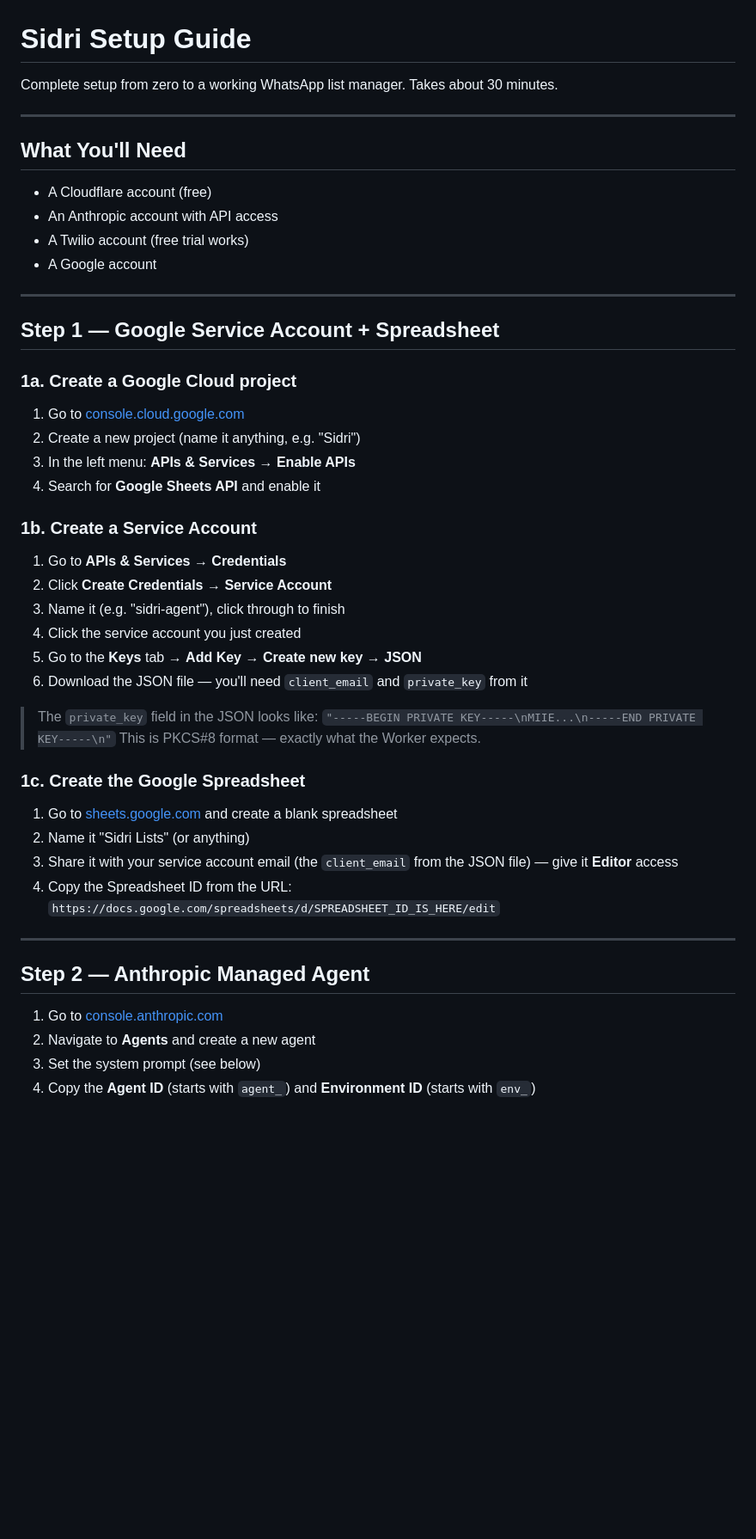
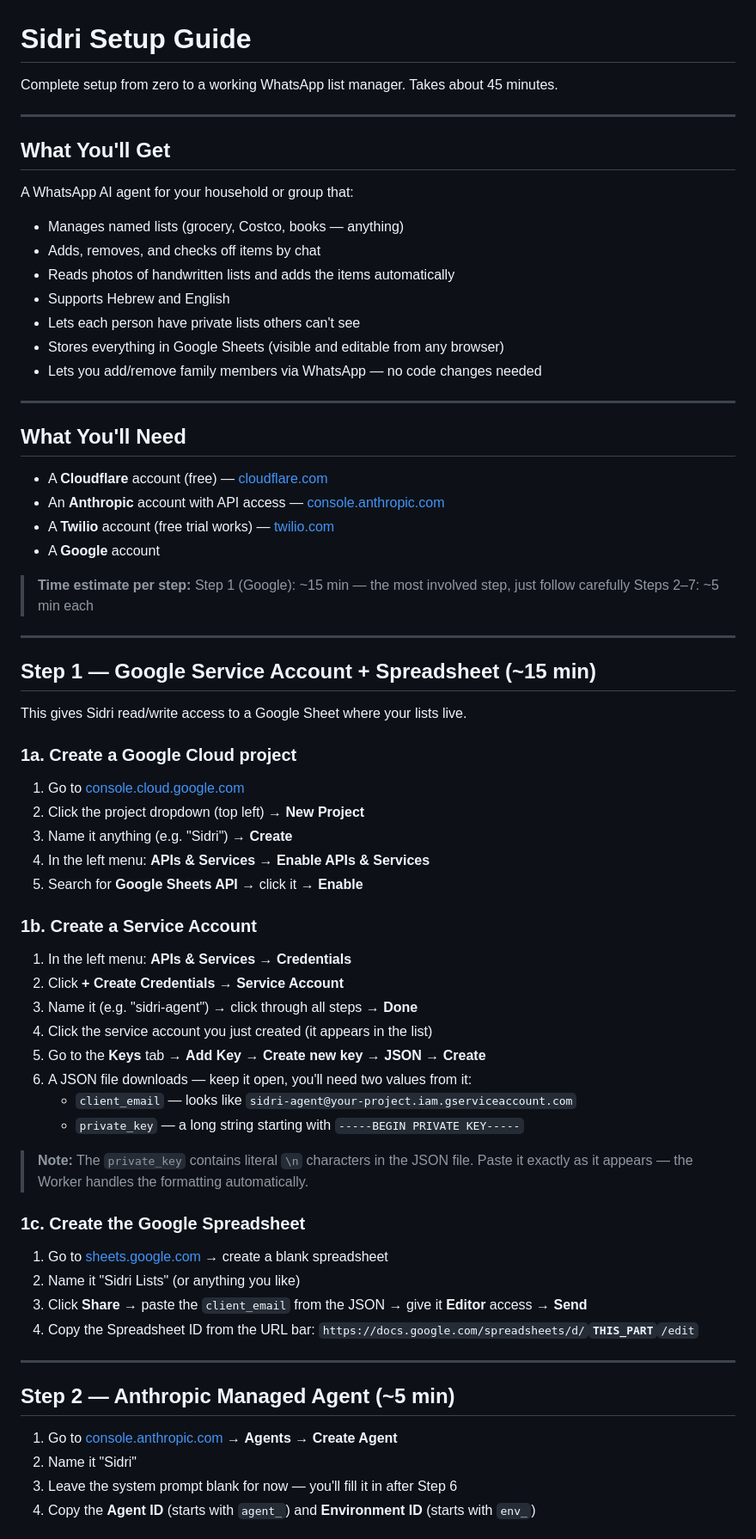
Before and after one commit to ronenofek/sidri, a Markdown page: SETUP_GUIDE.md, the part around one of its changes. Shown at 86% size. Rendered like a GitHub page; blank space fills up the shorter version.

```diff
--- a/SETUP_GUIDE.md
+++ b/SETUP_GUIDE.md
@@ -1,53 +1,74 @@
 # Sidri Setup Guide
 
-Complete setup from zero to a working WhatsApp list manager. Takes about 30 minutes.
+Complete setup from zero to a working WhatsApp list manager. Takes about 45 minutes.
+
+---
+
+## What You'll Get
+
+A WhatsApp AI agent for your household or group that:
+- Manages named lists (grocery, Costco, books — anything)
+- Adds, removes, and checks off items by chat
+- Reads photos of handwritten lists and adds the items automatically
+- Supports Hebrew and English
+- Lets each person have private lists others can't see
+- Stores everything in Google Sheets (visible and editable from any browser)
+- Lets you add/remove family members via WhatsApp — no code changes needed
 
 ---
 
 ## What You'll Need
 
-- A Cloudflare account (free)
-- An Anthropic account with API access
-- A Twilio account (free trial works)
-- A Google account
+- A **Cloudflare** account (free) — [cloudflare.com](https://cloudflare.com)
+- An **Anthropic** account with API access — [console.anthropic.com](https://console.anthropic.com)
+- A **Twilio** account (free trial works) — [twilio.com](https://twilio.com)
+- A **Google** account
+
+> **Time estimate per step:**
+> Step 1 (Google): ~15 min — the most involved step, just follow carefully
+> Steps 2–7: ~5 min each
 
 ---
 
-## Step 1 — Google Service Account + Spreadsheet
+## Step 1 — Google Service Account + Spreadsheet (~15 min)
+
+This gives Sidri read/write access to a Google Sheet where your lists live.
 
 ### 1a. Create a Google Cloud project
 
 1. Go to [console.cloud.google.com](https://console.cloud.google.com)
-2. Create a new project (name it anything, e.g. "Sidri")
-3. In the left menu: **APIs & Services → Enable APIs**
-4. Search for **Google Sheets API** and enable it
+2. Click the project dropdown (top left) → **New Project**
+3. Name it anything (e.g. "Sidri") → **Create**
+4. In the left menu: **APIs & Services → Enable APIs & Services**
+5. Search for **Google Sheets API** → click it → **Enable**
 
 ### 1b. Create a Service Account
 
-1. Go to **APIs & Services → Credentials**
-2. Click **Create Credentials → Service Account**
-3. Name it (e.g. "sidri-agent"), click through to finish
-4. Click the service account you just created
-5. Go to the **Keys** tab → **Add Key → Create new key → JSON**
-6. Download the JSON file — you'll need `client_email` and `private_key` from it
+1. In the left menu: **APIs & Services → Credentials**
+2. Click **+ Create Credentials → Service Account**
+3. Name it (e.g. "sidri-agent") → click through all steps → **Done**
+4. Click the service account you just created (it appears in the list)
+5. Go to the **Keys** tab → **Add Key → Create new key → JSON** → **Create**
+6. A JSON file downloads — keep it open, you'll need two values from it:
+   - `client_email` — looks like `sidri-agent@your-project.iam.gserviceaccount.com`
+   - `private_key` — a long string starting with `-----BEGIN PRIVATE KEY-----`
 
-> The `private_key` field in the JSON looks like:
-> `"-----BEGIN PRIVATE KEY-----\nMIIE...\n-----END PRIVATE KEY-----\n"`
-> This is PKCS#8 format — exactly what the Worker expects.
+> **Note:** The `private_key` contains literal `\n` characters in the JSON file.
+> Paste it exactly as it appears — the Worker handles the formatting automatically.
 
 ### 1c. Create the Google Spreadsheet
 
-1. Go to [sheets.google.com](https://sheets.google.com) and create a blank spreadsheet
-2. Name it "Sidri Lists" (or anything)
-3. Share it with your service account email (the `client_email` from the JSON file) — give it **Editor** access
-4. Copy the Spreadsheet ID from the URL:
-   `https://docs.google.com/spreadsheets/d/SPREADSHEET_ID_IS_HERE/edit`
+1. Go to [sheets.google.com](https://sheets.google.com) → create a blank spreadsheet
+2. Name it "Sidri Lists" (or anything you like)
+3. Click **Share** → paste the `client_email` from the JSON → give it **Editor** access → **Send**
+4. Copy the Spreadsheet ID from the URL bar:
+   `https://docs.google.com/spreadsheets/d/`**`THIS_PART`**`/edit`
 
 ---
 
-## Step 2 — Anthropic Managed Agent
+## Step 2 — Anthropic Managed Agent (~5 min)
 
-1. Go to [console.anthropic.com](https://console.anthropic.com)
-2. Navigate to **Agents** and create a new agent
-3. Set the system prompt (see below)
+1. Go to [console.anthropic.com](https://console.anthropic.com) → **Agents** → **Create Agent**
+2. Name it "Sidri"
+3. Leave the system prompt blank for now — you'll fill it in after Step 6
 4. Copy the **Agent ID** (starts with `agent_`) and **Environment ID** (starts with `env_`)
```
Also changed, not shown: other parts of SETUP_GUIDE.md (+227 -83 lines).
